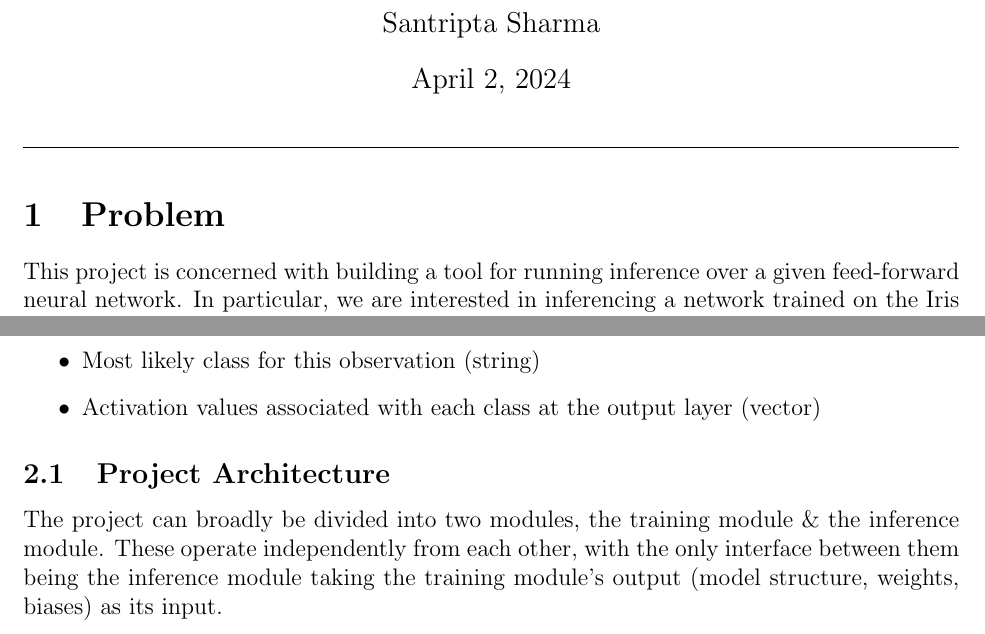
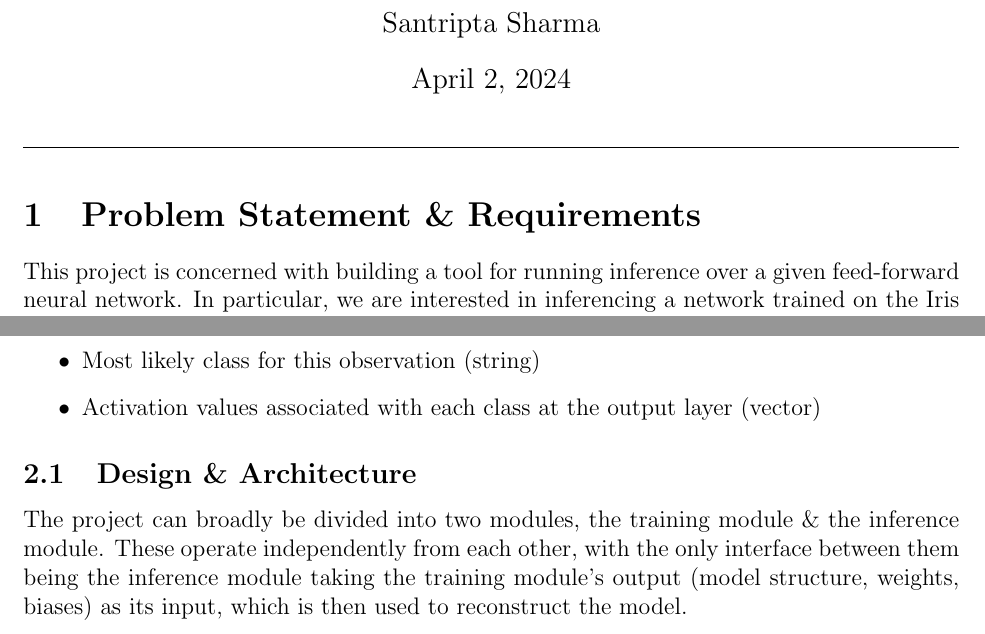
Before and after one commit to SantriptaSharma/CS-IS-2010-1-Functional-Programming-Project, a LaTeX document (midsem/report/report.tex): two parts of page 1 of 3, joined at a grey line, cut so that both start at the same text. Compiled offline with pdfLaTeX.

```diff
--- a/midsem/report/report.tex
+++ b/midsem/report/report.tex
@@ -38,7 +37,7 @@
 \maketitle
 \hrule \bigskip
 
-\section{Problem}
+\section{Problem Statement \& Requirements}
 This project is concerned with building a tool for running inference over a given feed-forward neural network. In particular, we are interested in inferencing a network trained on the Iris Dataset, where the goal is to classify Iris flowers into one of three species --- setosa, verticolor, or virginica --- based on the following four features:
 \begin{enumerate}
 	\item Sepal length
@@ -65,8 +64,8 @@
 	\item Activation values associated with each class at the output layer (vector)
 \end{itemize}
 
-\subsection{Project Architecture}
-The project can broadly be divided into two modules, the training module \& the inference module. These operate independently from each other, with the only interface between them being the inference module taking the training module's output (model structure, weights, biases) as its input.
+\subsection{Design \& Architecture}
+The project can broadly be divided into two modules, the training module \& the inference module. These operate independently from each other, with the only interface between them being the inference module taking the training module's output (model structure, weights, biases) as its input, which is then used to reconstruct the model.
 
 \newpage
 \begin{figure}
```
Also changed, not shown: src/inference/package.yaml (+1 -0 lines), midsem/report/tex_build/report.pdf, midsem/report/report.tex (1 more changed lines), 6 other files.
